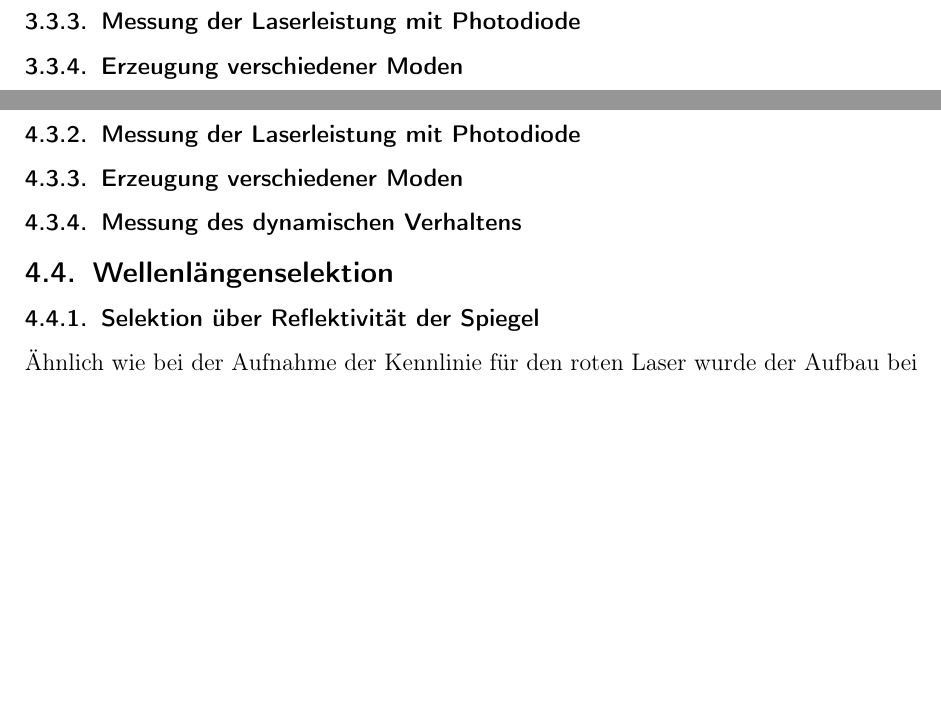
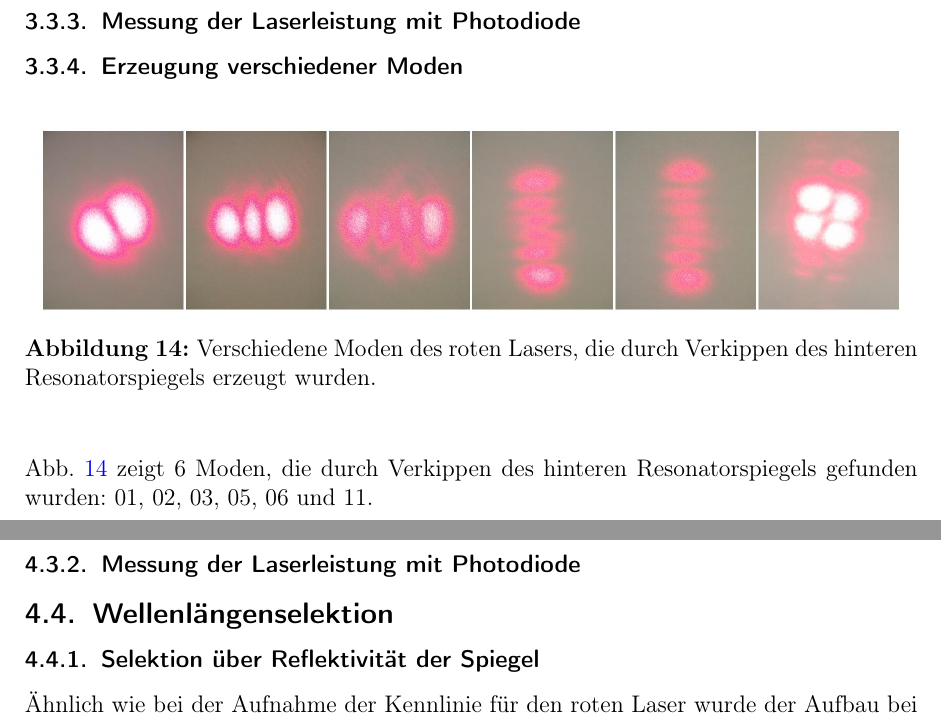
Before and after one commit to Standard24/SoStRepo, a LaTeX document (SoStProtokoll/SoStProt.tex, which reads SoStProtokoll/03_3_LaserRot.tex, SoStProtokoll/04_Diskussion.tex): two parts of pages 18 and 27 of 29 before the commit and two parts of pages 18 and 28 of 30 after it, joined at a grey line, cut so that both start at the same text, the shorter picture padded with empty space. Compiled offline with pdfLaTeX.

Commit message:
modenbilder eingefügt

```diff
--- a/SoStProtokoll/03_3_LaserRot.tex
+++ b/SoStProtokoll/03_3_LaserRot.tex
@@ -64,6 +64,18 @@ modulierten Betrieb des Pumplasers bei 710\,mA und 25\grad aufgenommen. Das Sign
 
 \subsubsection{Erzeugung verschiedener Moden}
 
+\begin{figure}[H]
+\begin{center}
+  \includegraphics[width=\textwidth]{Moden.jpg}
+  \caption{Verschiedene Moden des roten Lasers, die durch Verkippen des hinteren Resonatorspiegels
+  erzeugt wurden.}
+  \label{img:moden}
+\end{center}
+\end{figure}
+
+Abb.~\ref{img:moden} zeigt 6 Moden, die durch Verkippen des hinteren Resonatorspiegels gefunden
+wurden: 01, 02, 03, 05, 06 und 11.
+
 
 \subsubsection{Messung des dynamischen Verhaltens}
 
--- a/SoStProtokoll/04_Diskussion.tex
+++ b/SoStProtokoll/04_Diskussion.tex
@@ -132,13 +132,6 @@ und die Kennlinie kann deswegen nur schlecht mit einem linearen Fit beschrieben
 \subsubsection{Messung der Laserleistung mit Photodiode}
 
 
-
-\subsubsection{Erzeugung verschiedener Moden}
-
-
-\subsubsection{Messung des dynamischen Verhaltens}
-
-
 \subsection{Wellenlängenselektion}
 
 \subsubsection{Selektion über Reflektivität der Spiegel}
```
Also changed, not shown: todo.txt (+0 -2 lines), SoStProtokoll/img/Moden.jpg (added), data/573/DSC_0368c.JPG (added).
